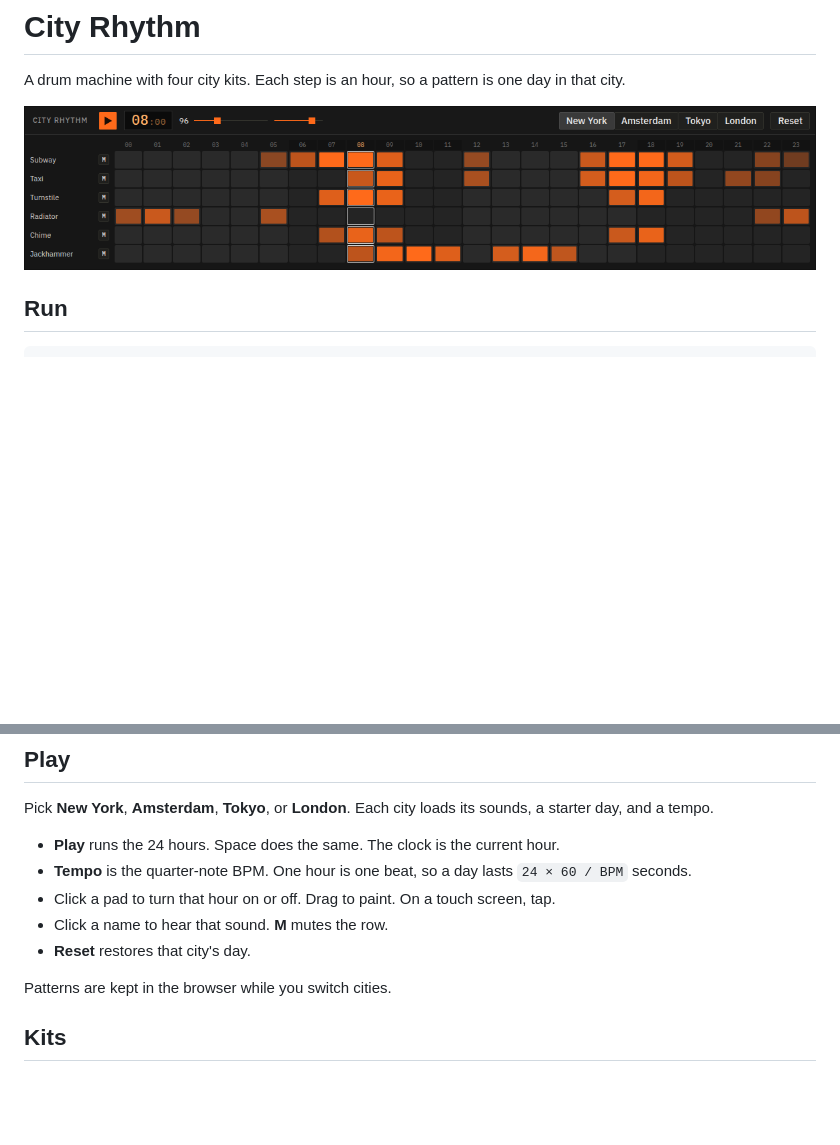
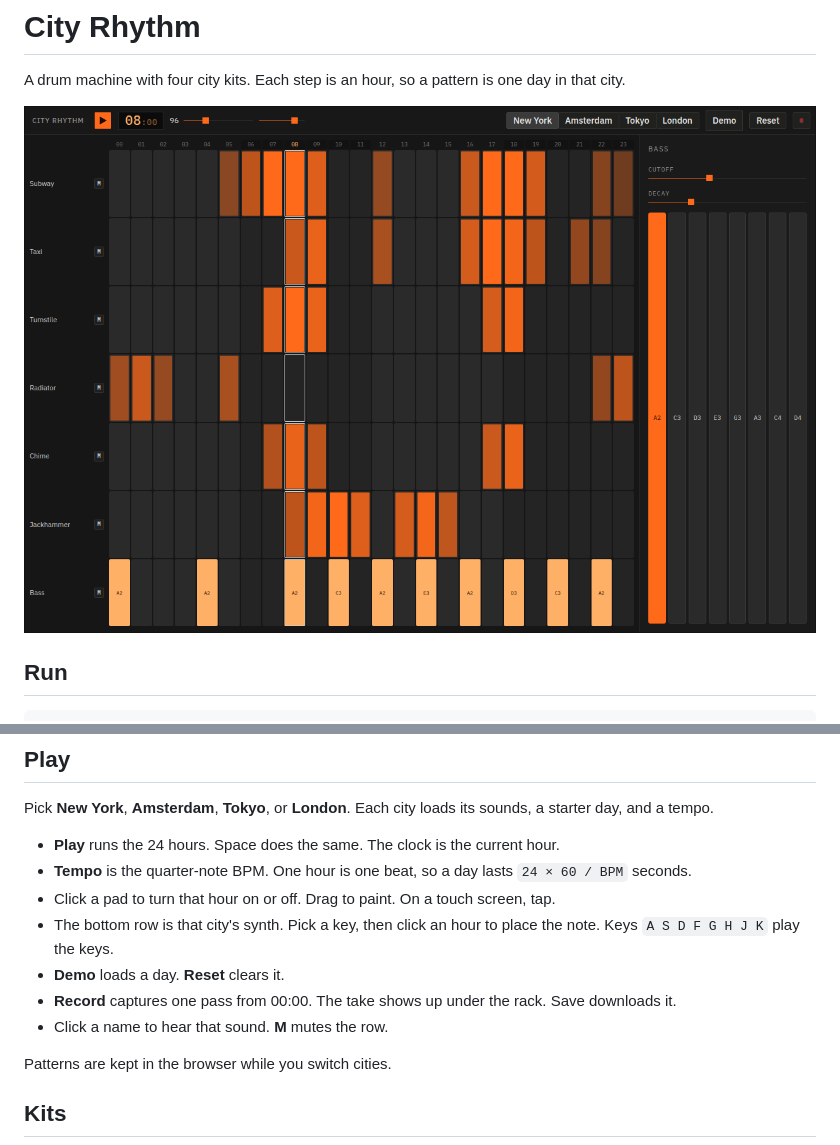
Before and after one commit to Diogo1912/sounds-and-the-city, a Markdown page: README.md, 2 parts joined by grey strips. Rendered like a GitHub page; pictures changed too: docs/screenshots/studio-new-york.png (added); blank space fills up the shorter version.

```diff
--- a/README.md
+++ b/README.md
@@ -2,7 +2,7 @@
 
 A drum machine with four city kits. Each step is an hour, so a pattern is one day in that city.
 
-![New York, through the day](docs/screenshots/new-york.png)
+![New York day, with the bass lane](docs/screenshots/studio-new-york.png)
 
 ## Run
 
@@ -25,8 +25,10 @@ Pick **New York**, **Amsterdam**, **Tokyo**, or **London**. Each city loads its
 - **Play** runs the 24 hours. Space does the same. The clock is the current hour.
 - **Tempo** is the quarter-note BPM. One hour is one beat, so a day lasts `24 × 60 / BPM` seconds.
 - Click a pad to turn that hour on or off. Drag to paint. On a touch screen, tap.
+- The bottom row is that city's synth. Pick a key, then click an hour to place the note. Keys `A S D F G H J K` play the keys.
+- **Demo** loads a day. **Reset** clears it.
+- **Record** captures one pass from 00:00. The take shows up under the rack. Save downloads it.
 - Click a name to hear that sound. **M** mutes the row.
-- **Reset** restores that city's day.
 
 Patterns are kept in the browser while you switch cities.
 
```
Also changed, not shown: docs/screenshots/studio-amsterdam.png (added), docs/screenshots/studio-mobile.png (added), 11 other files.
